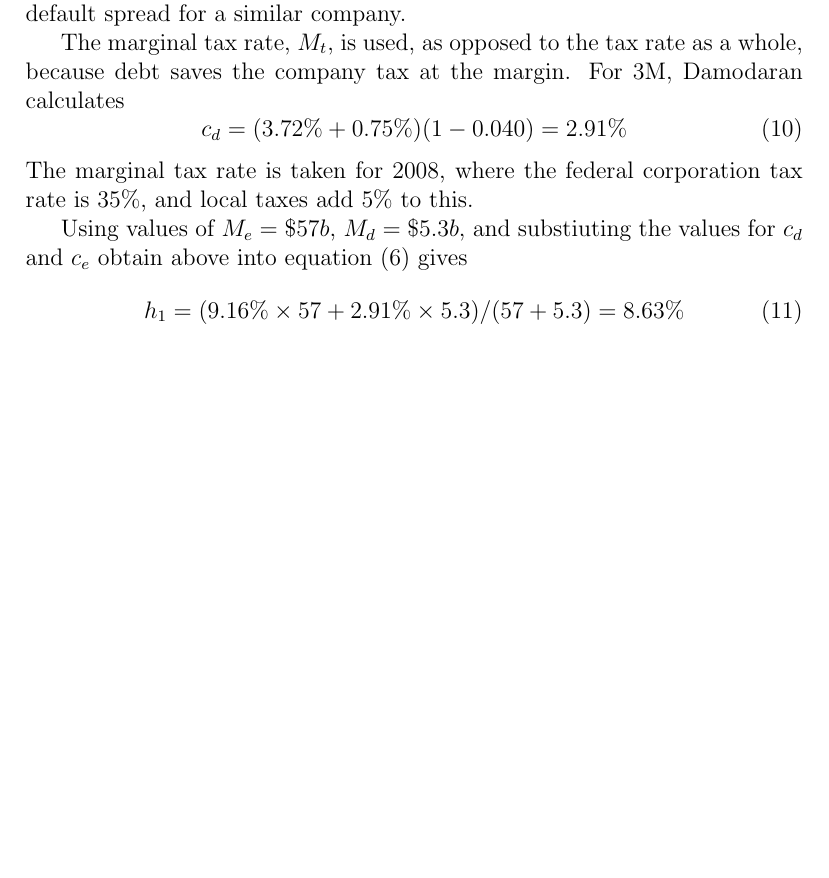
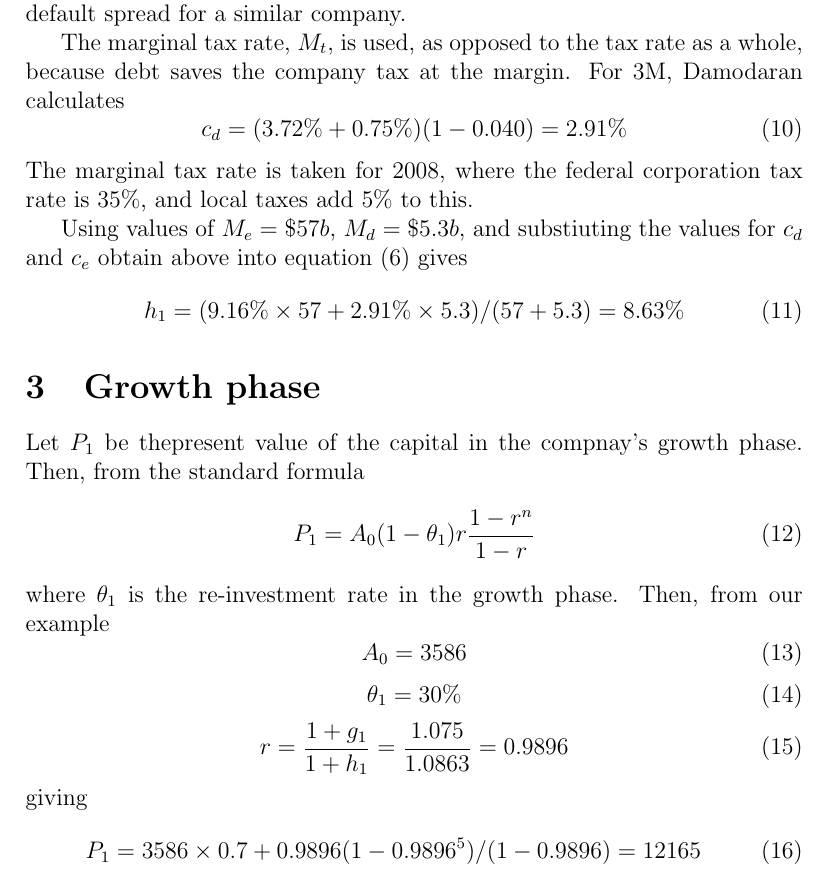
Before and after one commit to SimeonChan/aswath, a LaTeX document (manual/aswath.ltx): part of page 3 of 4, cut so that both start at the same text, the shorter picture padded with empty space. Compiled offline with pdfLaTeX.

Commit message:
Manual, fortran and data changes

```diff
--- a/manual/aswath.ltx
+++ b/manual/aswath.ltx
@@ -85,6 +85,26 @@ Using values of $M_e = \$57b$, $M_d=\$5.3b$, and substiuting the values for $c_d
 h_1 = (9.16\% \times 57 + 2.91\% \times 5.3) / (57 + 5.3) = 8.63\%
 \end{equation}
 
+\section{Growth phase}
+
+Let $P_1$ be thepresent value of the capital in the compnay's growth phase. Then, from the standard formula
+\begin{equation}
+P_1 = A_0 (1- \theta_1) r\frac{1-r^n}{1-r}
+\end{equation}
+where $\theta_1$ is the re-investment rate in the growth phase. Then, from our example
+\begin{equation}
+A_0 = 3586
+\end{equation}
+\begin{equation}
+\theta_1 = 30\%
+\end{equation}
+\begin{equation}
+r = \frac{1+g_1}{1+h_1} = \frac{1.075}{1.0863} = 0.9896
+\end{equation}
+giving
+\begin{equation}
+P_1 = 3586 \times 0.7 + 0.9896 (1-0.9896^5)/(1-0.9896) = 12165
+\end{equation}
 
 
 \printindex
```
Also changed, not shown: fortran/tesla.dat (+2 -0 lines), fortran/Makefile, 4 other files.
